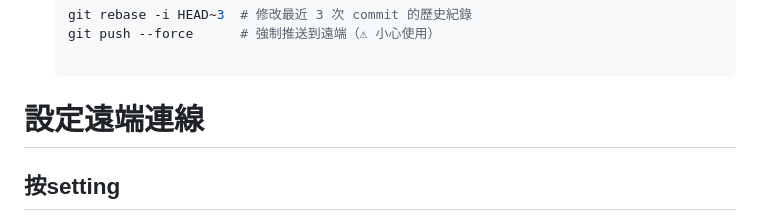
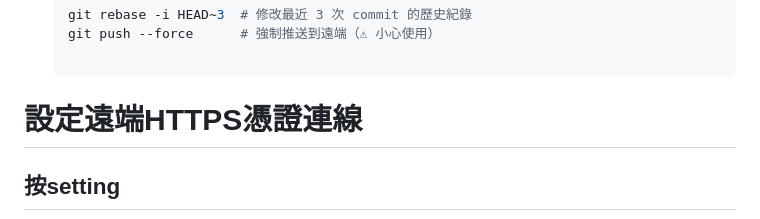
Before and after one commit to seanLeeYuChenge/__0315__Leechange, a Markdown page: git_基本操作/README.md, the part around the change. GitHub-like rendering.

Commit message:
0419第四次更新

```diff
--- a/git_基本操作/README.md
+++ b/git_基本操作/README.md
@@ -114,7 +114,7 @@
     git rebase -i HEAD~3  # 修改最近 3 次 commit 的歷史紀錄
     git push --force      # 強制推送到遠端（⚠ 小心使用）
 
-# 設定遠端連線
+# 設定遠端HTTPS憑證連線
 ## 按setting
 ![](image.png)
 ## 按Developer Settings
```
